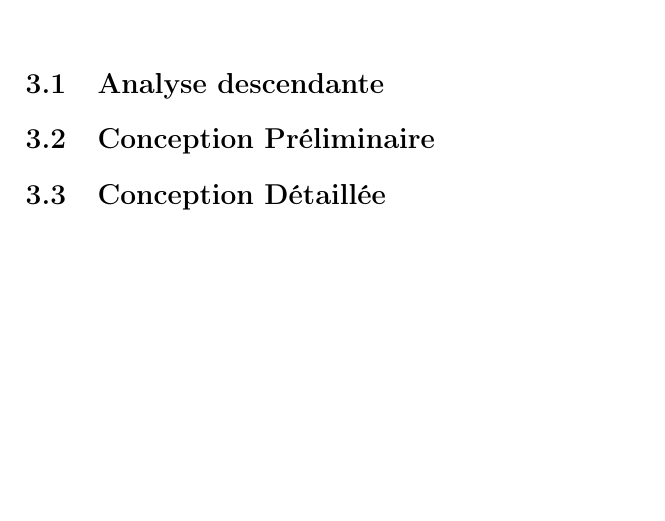
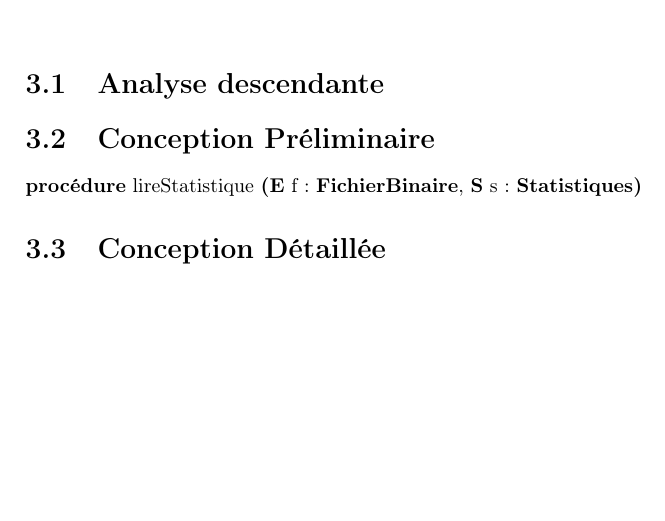
Before and after one commit to thomasbauer76/Compresseur-Huffman, a LaTeX document (latex/main.tex, which reads latex/Decompression/CP_lireStatistiques.tex): part of page 11 of 11, cut so that both start at the same text. Compiled offline with pdfLaTeX.

Commit message:
CP lire statistique

```diff
--- /dev/null
+++ b/latex/Decompression/CP_lireStatistiques.tex
@@ -0,0 +1,4 @@
+\begin{algorithme}
+    \signatureProcedure{lireStatistique}
+{\paramEntree{f : \fichierbinaire}, \paramSortie{s : \statistiques}}{}
+\end{algorithme}
--- a/latex/main.tex
+++ b/latex/main.tex
@@ -78,5 +78,6 @@
         \chapter{Décompression}
         \section{Analyse descendante}
         \section{Conception Préliminaire}
+        	\input{Decompression/CP_lireStatistiques.tex}
         \section{Conception Détaillée}
 \end{document}
```
Also changed, not shown: 5 other files.
